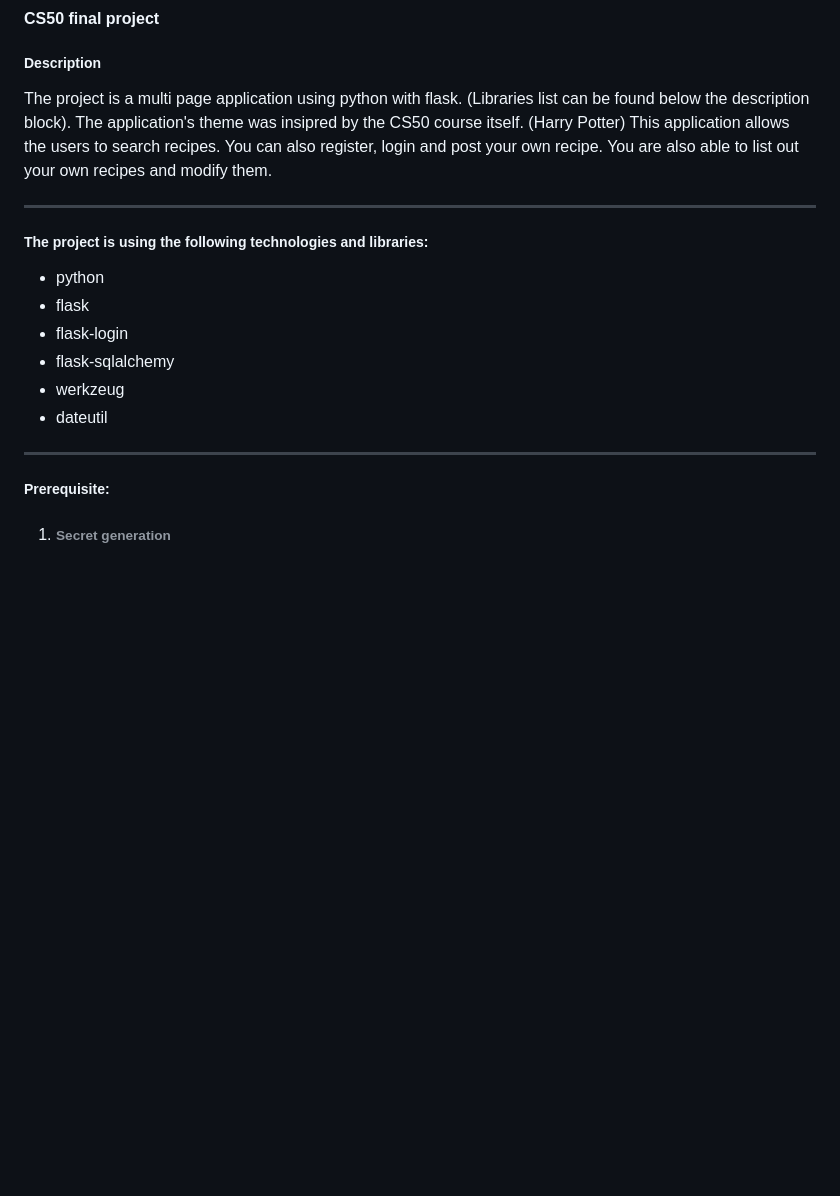
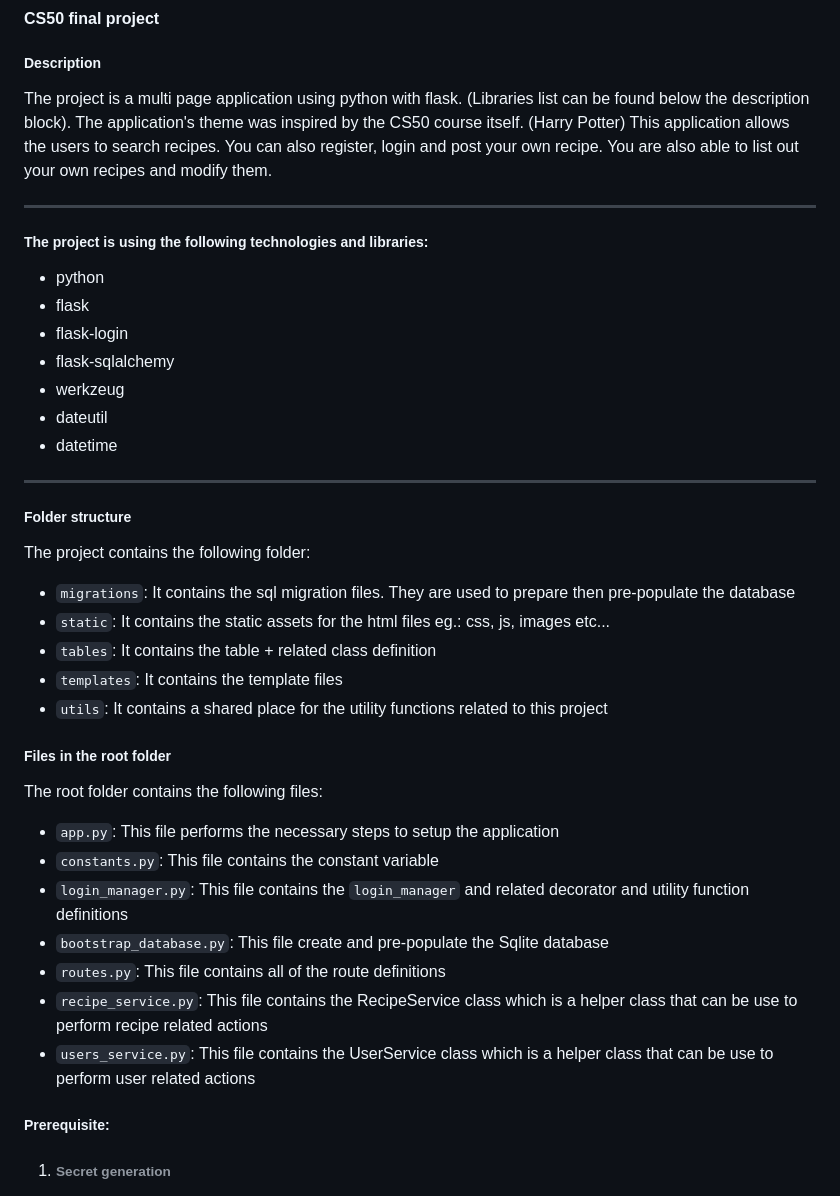
Before and after one commit to fekete965/rusty-cauldron-mvc, a Markdown page: README.md, the part around one of its changes. Drawn GitHub-style; blank space fills up the shorter version.

```diff
--- a/README.md
+++ b/README.md
@@ -4,7 +4,7 @@
 
 ##### Description
 
-The project is a multi page application using python with flask. (Libraries list can be found below the description block). The application's theme was insipred by the CS50 course itself. (Harry Potter) This application allows the users to search recipes. You can also register, login and post your own recipe. You are also able to list out your own recipes and modify them.
+The project is a multi page application using python with flask. (Libraries list can be found below the description block). The application's theme was inspired by the CS50 course itself. (Harry Potter) This application allows the users to search recipes. You can also register, login and post your own recipe. You are also able to list out your own recipes and modify them.
 
 ---
 
@@ -16,8 +16,31 @@ The project is a multi page application using python with flask. (Libraries list
 - flask-sqlalchemy
 - werkzeug
 - dateutil
+- datetime
 
 ---
+
+##### Folder structure
+
+The project contains the following folder:
+
+- `migrations`: It contains the sql migration files. They are used to prepare then pre-populate the database
+- `static`: It contains the static assets for the html files eg.: css, js, images etc...
+- `tables`: It contains the table + related class definition
+- `templates`: It contains the template files
+- `utils`: It contains a shared place for the utility functions related to this project
+
+##### Files in the root folder
+
+The root folder contains the following files:
+
+- `app.py`: This file performs the necessary steps to setup the application
+- `constants.py`: This file contains the constant variable
+- `login_manager.py`: This file contains the `login_manager` and related decorator and utility function definitions
+- `bootstrap_database.py`: This file create and pre-populate the Sqlite database
+- `routes.py`: This file contains all of the route definitions
+- `recipe_service.py`: This file contains the RecipeService class which is a helper class that can be use to perform recipe related actions
+- `users_service.py`: This file contains the UserService class which is a helper class that can be use to perform user related actions
 
 ##### Prerequisite:
 
```
Also changed, not shown: other parts of README.md (+32 -32 lines).
